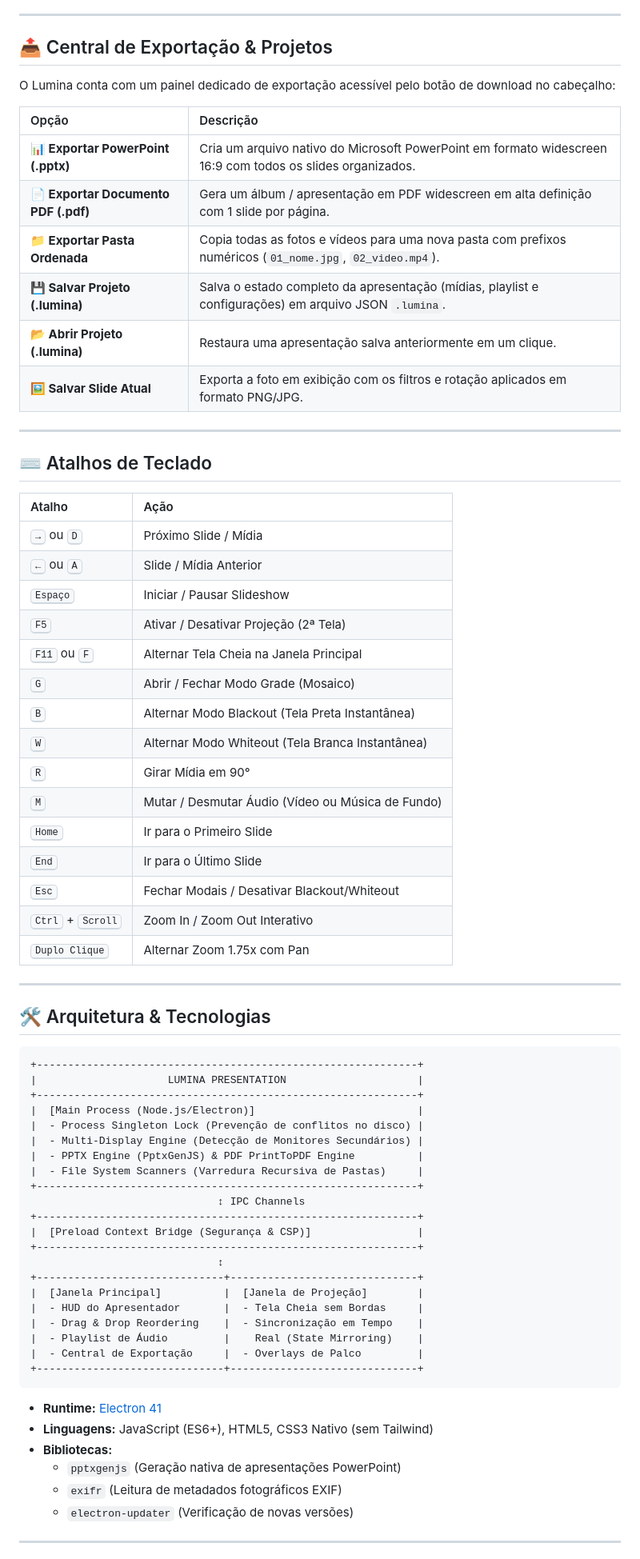
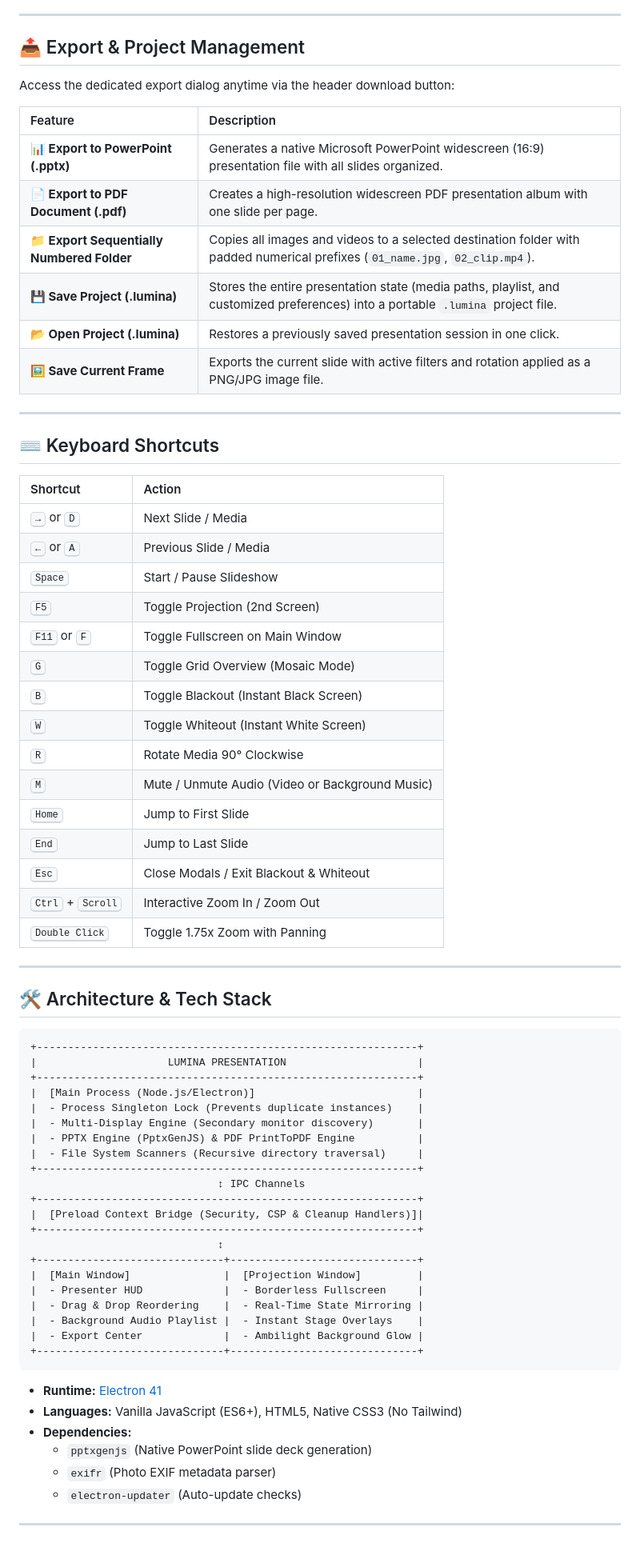
Before and after one commit to JoadsonRocha/lumina-presentation, a Markdown page: README.md, the part around one of its changes. Shown at 80% size. Drawn GitHub-style.

````diff
--- a/README.md
+++ b/README.md
@@ -70,75 +72,75 @@
 
 ---
 
-## 📤 Central de Exportação & Projetos
+## 📤 Export & Project Management
 
-O Lumina conta com um painel dedicado de exportação acessível pelo botão de download no cabeçalho:
+Access the dedicated export dialog anytime via the header download button:
 
-| Opção | Descrição |
+| Feature | Description |
 | :--- | :--- |
-| **📊 Exportar PowerPoint (.pptx)** | Cria um arquivo nativo do Microsoft PowerPoint em formato widescreen 16:9 com todos os slides organizados. |
-| **📄 Exportar Documento PDF (.pdf)** | Gera um álbum / apresentação em PDF widescreen em alta definição com 1 slide por página. |
-| **📁 Exportar Pasta Ordenada** | Copia todas as fotos e vídeos para uma nova pasta com prefixos numéricos (`01_nome.jpg`, `02_video.mp4`). |
-| **💾 Salvar Projeto (.lumina)** | Salva o estado completo da apresentação (mídias, playlist e configurações) em arquivo JSON `.lumina`. |
-| **📂 Abrir Projeto (.lumina)** | Restaura uma apresentação salva anteriormente em um clique. |
-| **🖼️ Salvar Slide Atual** | Exporta a foto em exibição com os filtros e rotação aplicados em formato PNG/JPG. |
+| **📊 Export to PowerPoint (.pptx)** | Generates a native Microsoft PowerPoint widescreen (16:9) presentation file with all slides organized. |
+| **📄 Export to PDF Document (.pdf)** | Creates a high-resolution widescreen PDF presentation album with one slide per page. |
+| **📁 Export Sequentially Numbered Folder** | Copies all images and videos to a selected destination folder with padded numerical prefixes (`01_name.jpg`, `02_clip.mp4`). |
+| **💾 Save Project (.lumina)** | Stores the entire presentation state (media paths, playlist, and customized preferences) into a portable `.lumina` project file. |
+| **📂 Open Project (.lumina)** | Restores a previously saved presentation session in one click. |
+| **🖼️ Save Current Frame** | Exports the current slide with active filters and rotation applied as a PNG/JPG image file. |
 
 ---
 
-## ⌨️ Atalhos de Teclado
+## ⌨️ Keyboard Shortcuts
 
-| Atalho | Ação |
+| Shortcut | Action |
 | :--- | :--- |
-| <kbd>→</kbd> ou <kbd>D</kbd> | Próximo Slide / Mídia |
-| <kbd>←</kbd> ou <kbd>A</kbd> | Slide / Mídia Anterior |
-| <kbd>Espaço</kbd> | Iniciar / Pausar Slideshow |
-| <kbd>F5</kbd> | Ativar / Desativar Projeção (2ª Tela) |
-| <kbd>F11</kbd> ou <kbd>F</kbd> | Alternar Tela Cheia na Janela Principal |
-| <kbd>G</kbd> | Abrir / Fechar Modo Grade (Mosaico) |
-| <kbd>B</kbd> | Alternar Modo Blackout (Tela Preta Instantânea) |
-| <kbd>W</kbd> | Alternar Modo Whiteout (Tela Branca Instantânea) |
-| <kbd>R</kbd> | Girar Mídia em 90° |
-| <kbd>M</kbd> | Mutar / Desmutar Áudio (Vídeo ou Música de Fundo) |
-| <kbd>Home</kbd> | Ir para o Primeiro Slide |
-| <kbd>End</kbd> | Ir para o Último Slide |
-| <kbd>Esc</kbd> | Fechar Modais / Desativar Blackout/Whiteout |
-| <kbd>Ctrl</kbd> + <kbd>Scroll</kbd> | Zoom In / Zoom Out Interativo |
-| <kbd>Duplo Clique</kbd> | Alternar Zoom 1.75x com Pan |
+| <kbd>→</kbd> or <kbd>D</kbd> | Next Slide / Media |
+| <kbd>←</kbd> or <kbd>A</kbd> | Previous Slide / Media |
+| <kbd>Space</kbd> | Start / Pause Slideshow |
+| <kbd>F5</kbd> | Toggle Projection (2nd Screen) |
+| <kbd>F11</kbd> or <kbd>F</kbd> | Toggle Fullscreen on Main Window |
+| <kbd>G</kbd> | Toggle Grid Overview (Mosaic Mode) |
+| <kbd>B</kbd> | Toggle Blackout (Instant Black Screen) |
+| <kbd>W</kbd> | Toggle Whiteout (Instant White Screen) |
+| <kbd>R</kbd> | Rotate Media 90° Clockwise |
+| <kbd>M</kbd> | Mute / Unmute Audio (Video or Background Music) |
+| <kbd>Home</kbd> | Jump to First Slide |
+| <kbd>End</kbd> | Jump to Last Slide |
+| <kbd>Esc</kbd> | Close Modals / Exit Blackout & Whiteout |
+| <kbd>Ctrl</kbd> + <kbd>Scroll</kbd> | Interactive Zoom In / Zoom Out |
+| <kbd>Double Click</kbd> | Toggle 1.75x Zoom with Panning |
 
 ---
 
-## 🛠️ Arquitetura & Tecnologias
+## 🛠️ Architecture & Tech Stack
 
 ```
 +-------------------------------------------------------------+
 |                     LUMINA PRESENTATION                     |
 +-------------------------------------------------------------+
 |  [Main Process (Node.js/Electron)]                          |
-|  - Process Singleton Lock (Prevenção de conflitos no disco) |
-|  - Multi-Display Engine (Detecção de Monitores Secundários) |
+|  - Process Singleton Lock (Prevents duplicate instances)    |
+|  - Multi-Display Engine (Secondary monitor discovery)       |
 |  - PPTX Engine (PptxGenJS) & PDF PrintToPDF Engine          |
-|  - File System Scanners (Varredura Recursiva de Pastas)     |
+|  - File System Scanners (Recursive directory traversal)     |
 +-------------------------------------------------------------+
                               ↕ IPC Channels
 +-------------------------------------------------------------+
-|  [Preload Context Bridge (Segurança & CSP)]                 |
+|  [Preload Context Bridge (Security, CSP & Cleanup Handlers)]|
 +-------------------------------------------------------------+
                               ↕
 +------------------------------+------------------------------+
-|  [Janela Principal]          |  [Janela de Projeção]        |
-|  - HUD do Apresentador       |  - Tela Cheia sem Bordas     |
-|  - Drag & Drop Reordering    |  - Sincronização em Tempo    |
-|  - Playlist de Áudio         |    Real (State Mirroring)    |
-|  - Central de Exportação     |  - Overlays de Palco         |
+|  [Main Window]               |  [Projection Window]         |
+|  - Presenter HUD             |  - Borderless Fullscreen     |
+|  - Drag & Drop Reordering    |  - Real-Time State Mirroring |
+|  - Background Audio Playlist |  - Instant Stage Overlays    |
+|  - Export Center             |  - Ambilight Background Glow |
 +------------------------------+------------------------------+
 ```
 
 - **Runtime:** [Electron 41](https://www.electronjs.org/)
-- **Linguagens:** JavaScript (ES6+), HTML5, CSS3 Nativo (sem Tailwind)
-- **Bibliotecas:**
-  - `pptxgenjs` (Geração nativa de apresentações PowerPoint)
-  - `exifr` (Leitura de metadados fotográficos EXIF)
-  - `electron-updater` (Verificação de novas versões)
+- **Languages:** Vanilla JavaScript (ES6+), HTML5, Native CSS3 (No Tailwind)
+- **Dependencies:**
+  - `pptxgenjs` (Native PowerPoint slide deck generation)
+  - `exifr` (Photo EXIF metadata parser)
+  - `electron-updater` (Auto-update checks)
 
 ---
 
````
Also changed, not shown: other parts of README.md (+69 -65 lines).
